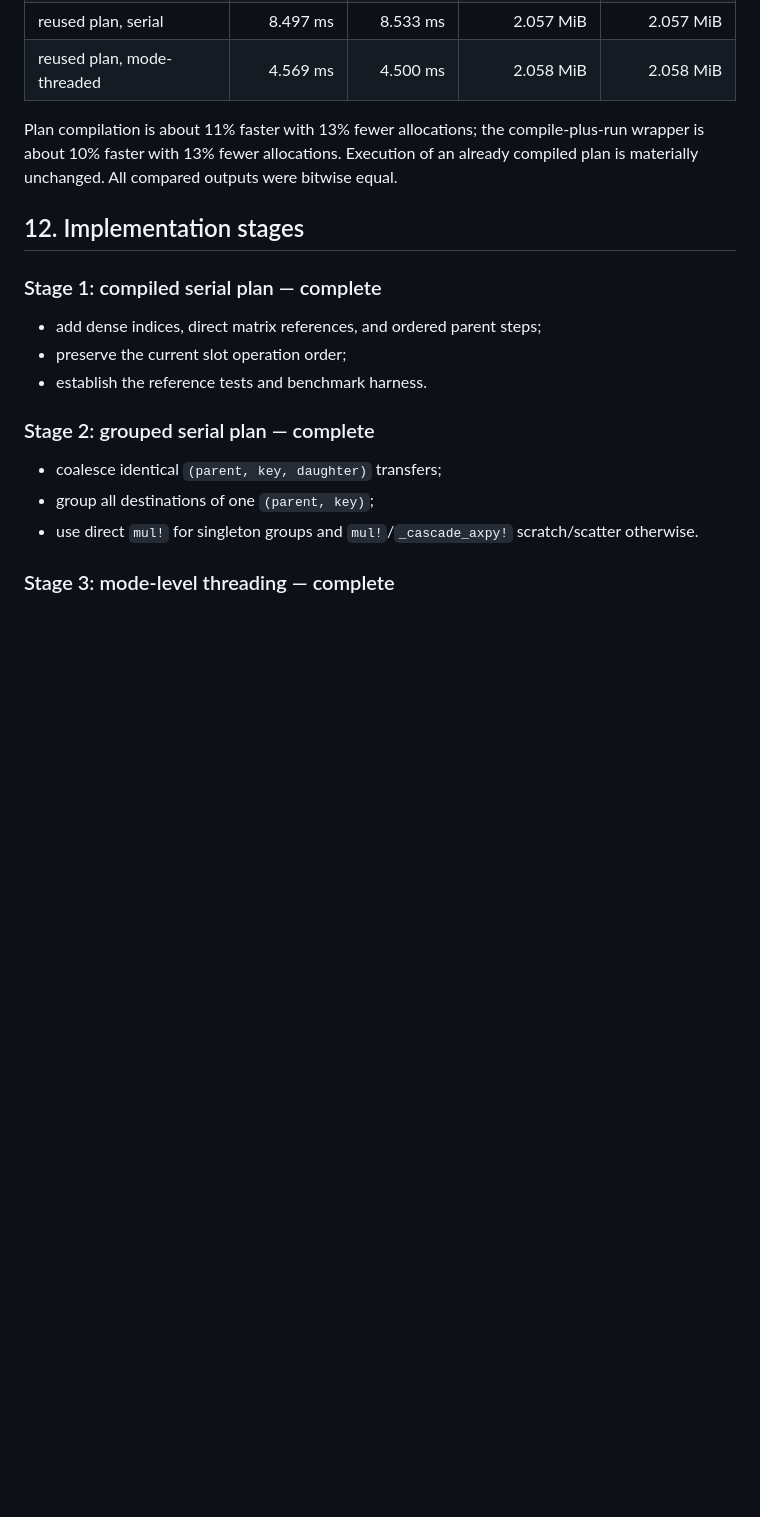
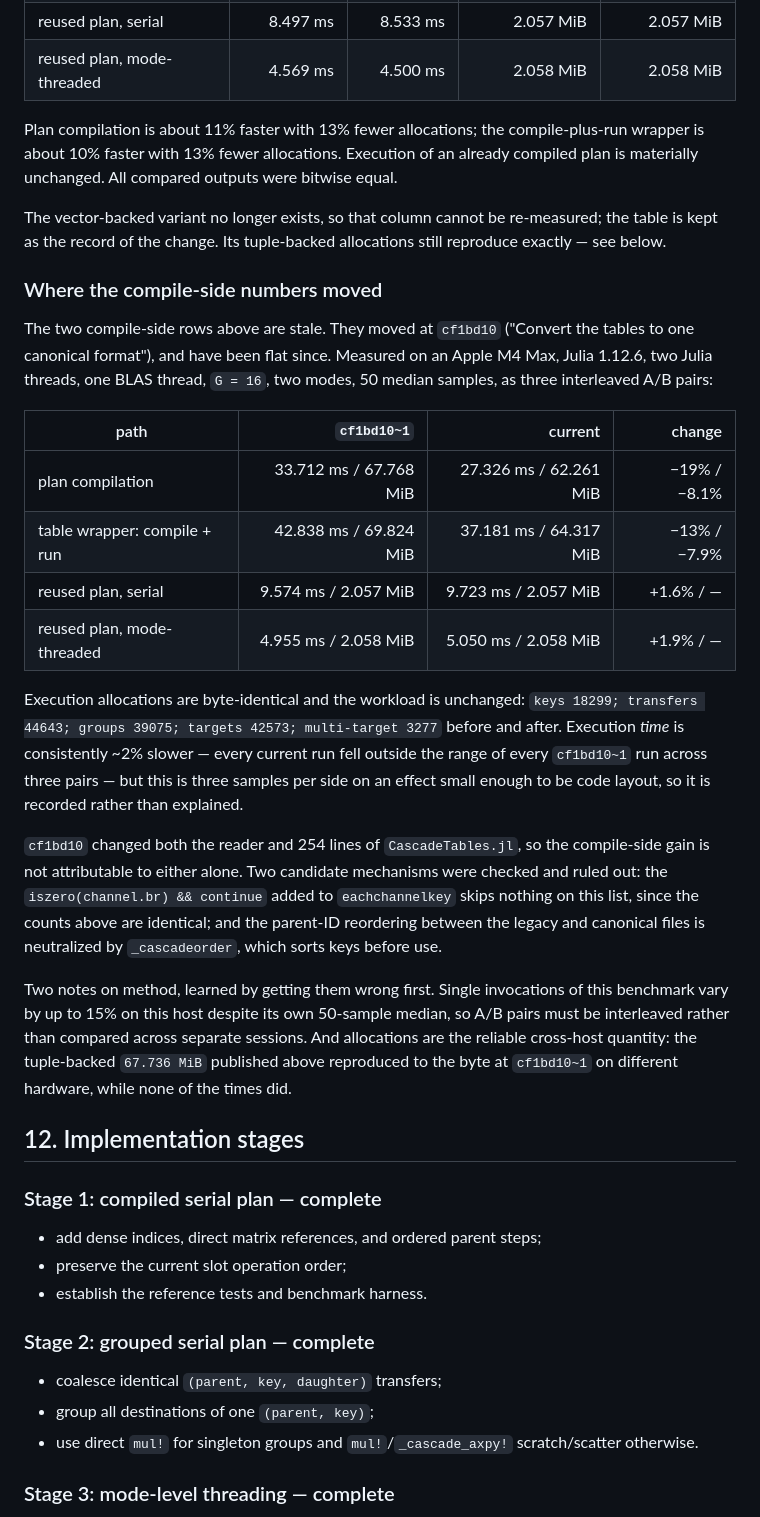
Before and after one commit to fafafrens/Fast_reso2, a Markdown page: cascade_plan.md, the part around the change. Rendered like a GitHub page; blank space fills up the shorter version.

Commit message:
Re-measure the stale compile-side benchmark rows
The fixed-tuple table in this document had gone stale on its two compile-side
rows. They moved at cf1bd10 and have been flat since:

  plan compilation      33.712 ms / 67.768 MiB  ->  27.326 ms / 62.261 MiB
  wrapper compile+run   42.838 ms / 69.824 MiB  ->  37.181 ms / 64.317 MiB

The vector-backed column cannot be re-measured -- that variant is gone -- so
the original table stays as the record of the vector-to-tuple change and the
new numbers sit beside it.

Two things this measurement got wrong on the first attempt, both now recorded
in the document. Single invocations of this benchmark vary by up to 15% on this
host even though each takes its own 50-sample median, so the first pass drew a
19% speedup from two single runs that happened to fall at opposite ends of that
spread -- right conclusion, no evidence. Interleaved A/B pairs separate cleanly:
every cf1bd10~1 run is slower than every current run, three pairs, no overlap.
Allocations never had the problem, and the published tuple-backed 67.736 MiB
reproduced to the byte at cf1bd10~1 on different hardware.

Execution is ~2% slower, consistently across all three pairs, with byte-
identical allocations and an identical workload (keys 18299, transfers 44643,
groups 39075, targets 42573). Three samples a side on an effect that small
could be code layout, so it is recorded and not explained.

cf1bd10 changed the reader and 254 lines of CascadeTables.jl together, so the
compile-side gain belongs to neither alone. Two mechanisms were checked and
ruled out: the zero-branching skip added to eachchannelkey removes nothing on
this list, and the parent reordering between formats is neutralized by
_cascadeorder sorting its keys.

Co-Authored-By: Claude Opus 5 <noreply@anthropic.com>

```diff
--- a/cascade_plan.md
+++ b/cascade_plan.md
@@ -582,6 +582,45 @@ compile-plus-run wrapper is about 10% faster with 13% fewer allocations.
 Execution of an already compiled plan is materially unchanged. All compared
 outputs were bitwise equal.
 
+The vector-backed variant no longer exists, so that column cannot be
+re-measured; the table is kept as the record of the change. Its tuple-backed
+allocations still reproduce exactly — see below.
+
+### Where the compile-side numbers moved
+
+The two compile-side rows above are stale. They moved at `cf1bd10` ("Convert
+the tables to one canonical format"), and have been flat since. Measured on an
+Apple M4 Max, Julia 1.12.6, two Julia threads, one BLAS thread, `G = 16`, two
+modes, 50 median samples, as three interleaved A/B pairs:
+
+| path | `cf1bd10~1` | current | change |
+|---|---:|---:|---:|
+| plan compilation | 33.712 ms / 67.768 MiB | 27.326 ms / 62.261 MiB | −19% / −8.1% |
+| table wrapper: compile + run | 42.838 ms / 69.824 MiB | 37.181 ms / 64.317 MiB | −13% / −7.9% |
+| reused plan, serial | 9.574 ms / 2.057 MiB | 9.723 ms / 2.057 MiB | +1.6% / — |
+| reused plan, mode-threaded | 4.955 ms / 2.058 MiB | 5.050 ms / 2.058 MiB | +1.9% / — |
+
+Execution allocations are byte-identical and the workload is unchanged:
+`keys 18299; transfers 44643; groups 39075; targets 42573; multi-target 3277`
+before and after. Execution *time* is consistently ~2% slower — every current
+run fell outside the range of every `cf1bd10~1` run across three pairs — but
+this is three samples per side on an effect small enough to be code layout, so
+it is recorded rather than explained.
+
+`cf1bd10` changed both the reader and 254 lines of `CascadeTables.jl`, so the
+compile-side gain is not attributable to either alone. Two candidate mechanisms
+were checked and ruled out: the `iszero(channel.br) && continue` added to
+`eachchannelkey` skips nothing on this list, since the counts above are
+identical; and the parent-ID reordering between the legacy and canonical files
+is neutralized by `_cascadeorder`, which sorts keys before use.
+
+Two notes on method, learned by getting them wrong first. Single invocations of
+this benchmark vary by up to 15% on this host despite its own 50-sample median,
+so A/B pairs must be interleaved rather than compared across separate sessions.
+And allocations are the reliable cross-host quantity: the tuple-backed
+`67.736 MiB` published above reproduced to the byte at `cf1bd10~1` on different
+hardware, while none of the times did.
+
 ## 12. Implementation stages
 
 ### Stage 1: compiled serial plan — complete
```
